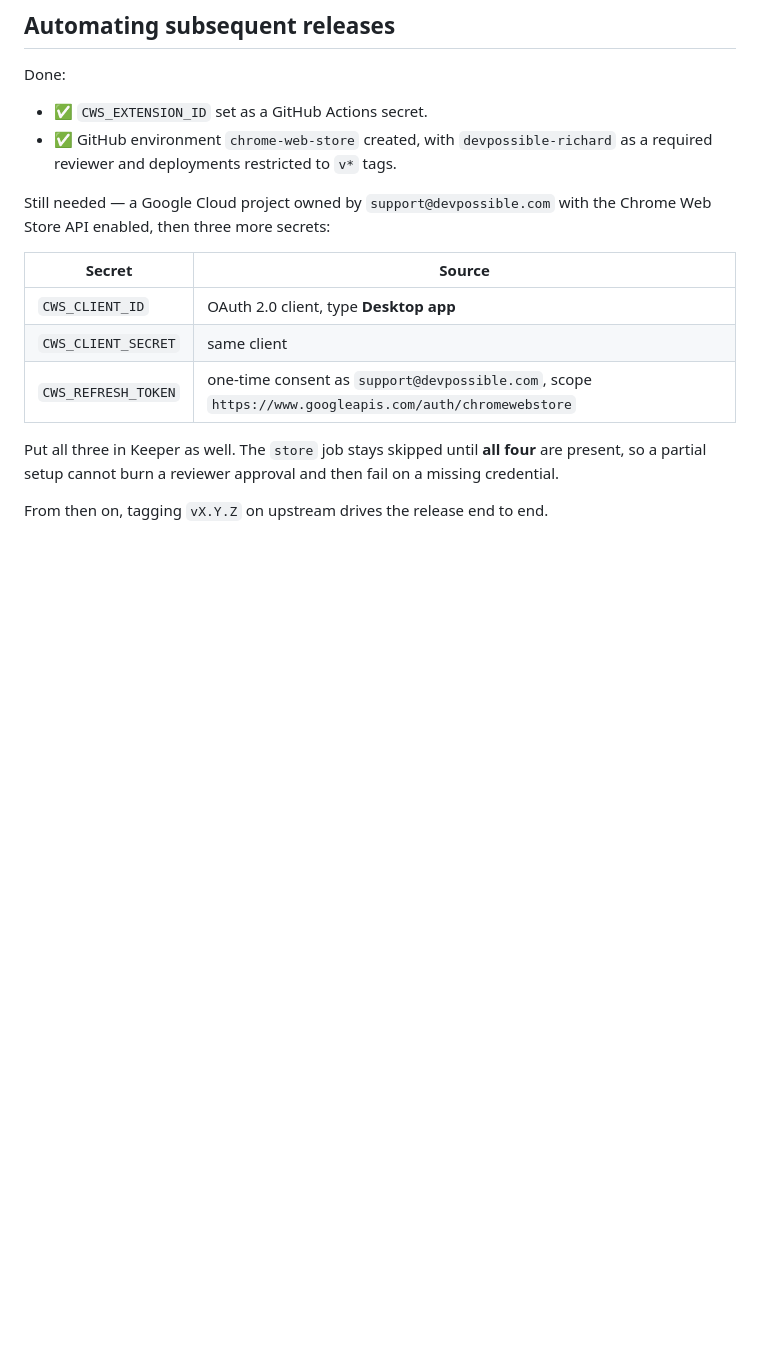
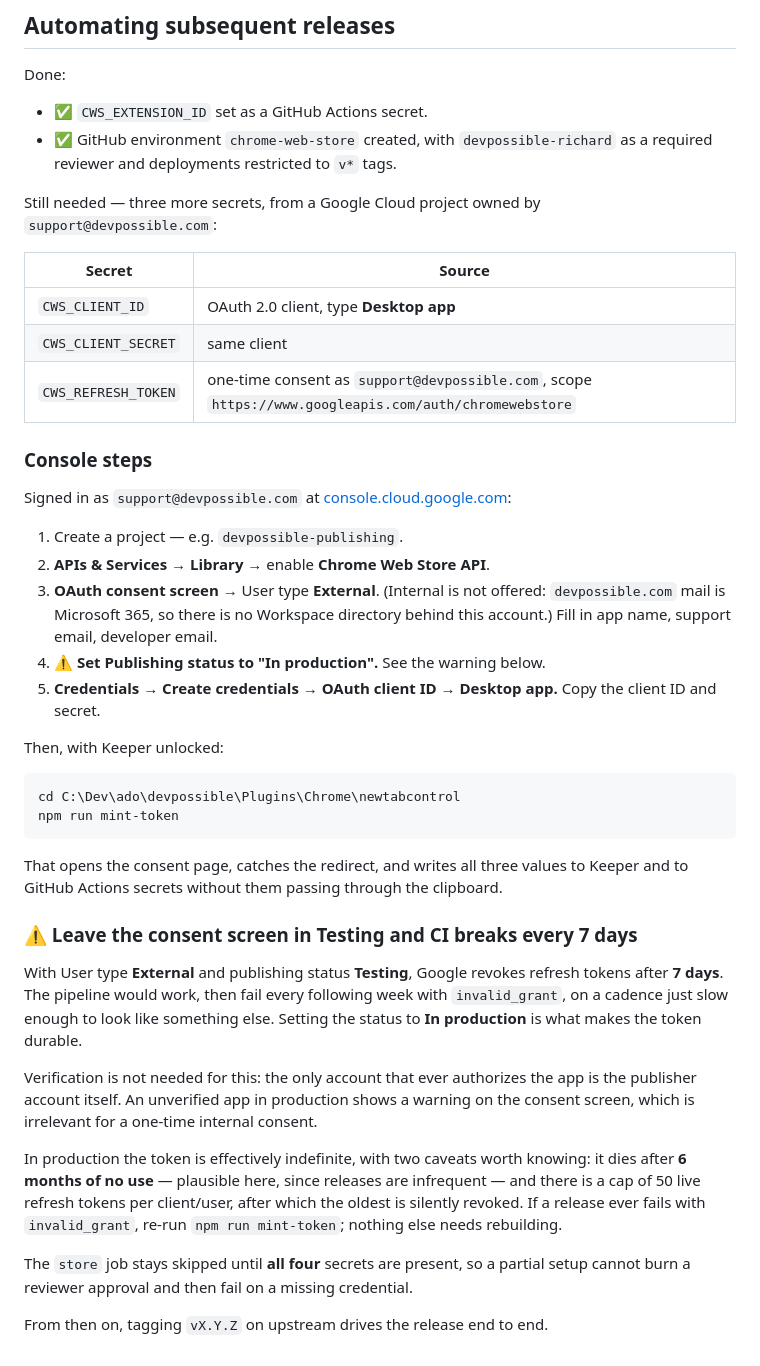
Before and after one commit to DevPossible/plugins-chrome-NewTabControl, a Markdown page: STORE-LISTING.md, the part around the change. Drawn GitHub-style; blank space fills up the shorter version.

Commit message:
docs: OAuth consent screen must be In production, not Testing
External + Testing revokes refresh tokens after 7 days, so the release
pipeline would work and then fail every following week with
invalid_grant - slow enough to be misread as something else. Records the
console steps, and the 6-month inactivity expiry that matters here
because releases are infrequent.

````diff
--- a/STORE-LISTING.md
+++ b/STORE-LISTING.md
@@ -169,8 +169,8 @@ Done:
 - ✅ GitHub environment `chrome-web-store` created, with `devpossible-richard`
   as a required reviewer and deployments restricted to `v*` tags.
 
-Still needed — a Google Cloud project owned by `support@devpossible.com` with
-the Chrome Web Store API enabled, then three more secrets:
+Still needed — three more secrets, from a Google Cloud project owned by
+`support@devpossible.com`:
 
 | Secret | Source |
 |---|---|
@@ -178,8 +178,52 @@ the Chrome Web Store API enabled, then three more secrets:
 | `CWS_CLIENT_SECRET` | same client |
 | `CWS_REFRESH_TOKEN` | one-time consent as `support@devpossible.com`, scope `https://www.googleapis.com/auth/chromewebstore` |
 
-Put all three in Keeper as well. The `store` job stays skipped until **all
-four** are present, so a partial setup cannot burn a reviewer approval and then
-fail on a missing credential.
+### Console steps
+
+Signed in as `support@devpossible.com` at
+[console.cloud.google.com](https://console.cloud.google.com):
+
+1. Create a project — e.g. `devpossible-publishing`.
+2. **APIs & Services → Library** → enable **Chrome Web Store API**.
+3. **OAuth consent screen** → User type **External**. (Internal is not offered:
+   `devpossible.com` mail is Microsoft 365, so there is no Workspace directory
+   behind this account.) Fill in app name, support email, developer email.
+4. ⚠️ **Set Publishing status to "In production".** See the warning below.
+5. **Credentials → Create credentials → OAuth client ID → Desktop app.**
+   Copy the client ID and secret.
+
+Then, with Keeper unlocked:
+
+```bash
+cd C:\Dev\ado\devpossible\Plugins\Chrome\newtabcontrol
+npm run mint-token
+```
+
+That opens the consent page, catches the redirect, and writes all three values
+to Keeper and to GitHub Actions secrets without them passing through the
+clipboard.
+
+### ⚠️ Leave the consent screen in Testing and CI breaks every 7 days
+
+With User type **External** and publishing status **Testing**, Google revokes
+refresh tokens after **7 days**. The pipeline would work, then fail every
+following week with `invalid_grant`, on a cadence just slow enough to look like
+something else. Setting the status to **In production** is what makes the token
+durable.
+
+Verification is not needed for this: the only account that ever authorizes the
+app is the publisher account itself. An unverified app in production shows a
+warning on the consent screen, which is irrelevant for a one-time internal
+consent.
+
+In production the token is effectively indefinite, with two caveats worth
+knowing: it dies after **6 months of no use** — plausible here, since releases
+are infrequent — and there is a cap of 50 live refresh tokens per client/user,
+after which the oldest is silently revoked. If a release ever fails with
+`invalid_grant`, re-run `npm run mint-token`; nothing else needs rebuilding.
+
+The `store` job stays skipped until **all four** secrets are present, so a
+partial setup cannot burn a reviewer approval and then fail on a missing
+credential.
 
 From then on, tagging `vX.Y.Z` on upstream drives the release end to end.
````
